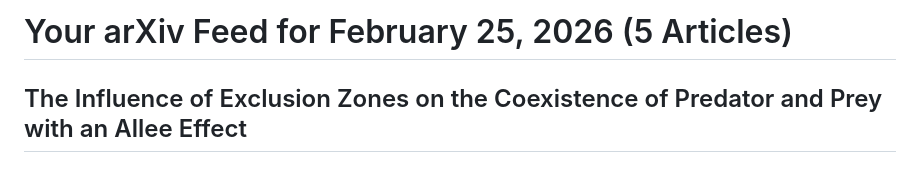
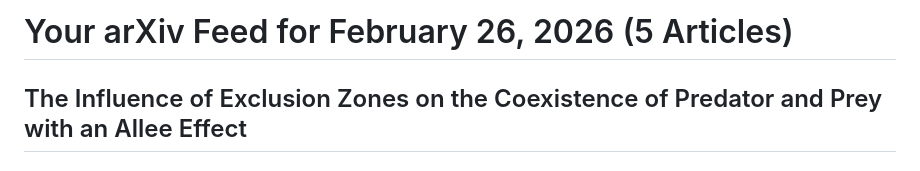
Before and after one commit to krishnachaitanya7/krishnachaitanya7.github.io, a Markdown page: README.md, the part around the change. GitHub-like rendering.

Commit message:
Update DL Papers

```diff
--- a/README.md
+++ b/README.md
@@ -1,4 +1,4 @@
-<h1>Your arXiv Feed for February 25, 2026 (5 Articles)</h1>
+<h1>Your arXiv Feed for February 26, 2026 (5 Articles)</h1>
 <h2>The Influence of Exclusion Zones on the Coexistence of Predator and Prey with an Allee Effect</h2>
 <h3>Henri Berestycki, William F. Fagan, Alex Safsten</h3>
 <p>arXiv:2602.21414v1 Announce Type: new
```
